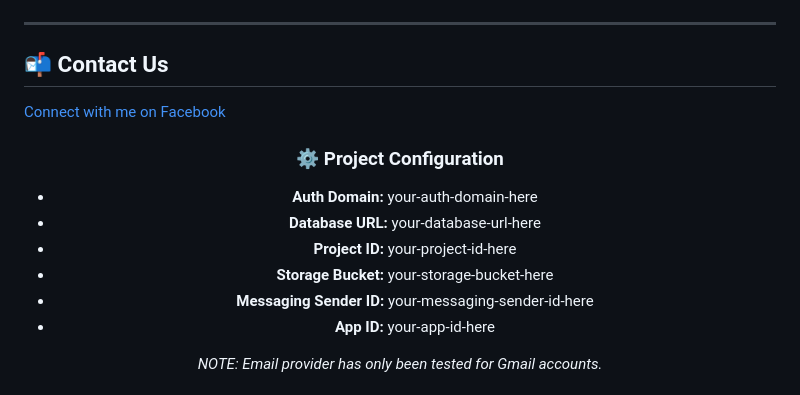
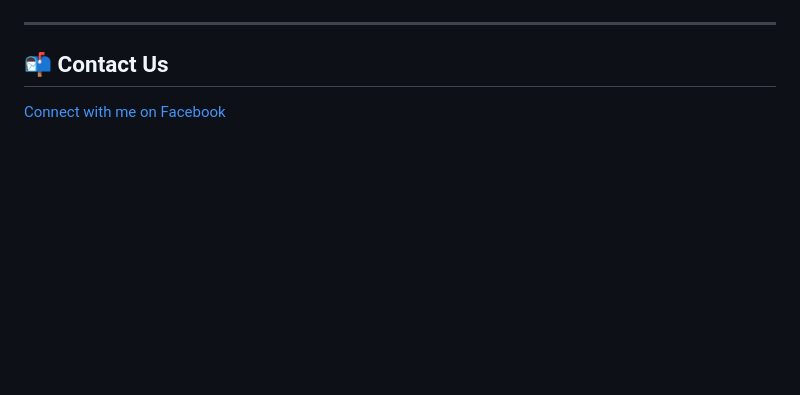
Before and after one commit to Makavael/Multivendor-Food-Delivery, a Markdown page: README.md, the part around the change printed below. Drawn GitHub-style; blank space fills up the shorter version.

```diff
--- a/README.md
+++ b/README.md
@@ -94,19 +97,3 @@ RecycleView, ToolBar, CardView, Volley, JSON, ListView, NestedScroll, DrawerLayo
 
 ## :mailbox_with_mail: Contact Us <a id="contact-us"></a>
 [Connect with me on Facebook](https://www.facebook.com/BloodServer)
-
-
-
-<div align="center">
-  <h3>⚙️ Project Configuration</h3>
-  <ul>
-    <li><b>Auth Domain:</b> your-auth-domain-here</li>
-    <li><b>Database URL:</b> your-database-url-here</li>
-    <li><b>Project ID:</b> your-project-id-here</li>
-    <li><b>Storage Bucket:</b> your-storage-bucket-here</li>
-    <li><b>Messaging Sender ID:</b> your-messaging-sender-id-here</li>
-    <li><b>App ID:</b> your-app-id-here</li>
-  </ul>
-  <p><i>NOTE: Email provider has only been tested for Gmail accounts.</i></p>
-</div>
-
```
Also changed, not shown: other parts of README.md (+5 -26 lines).
